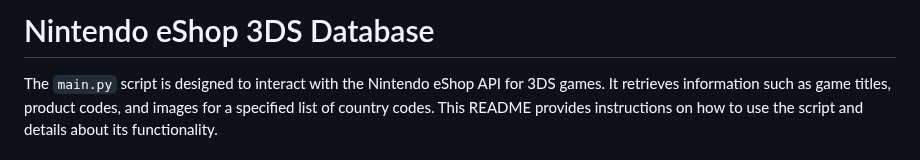
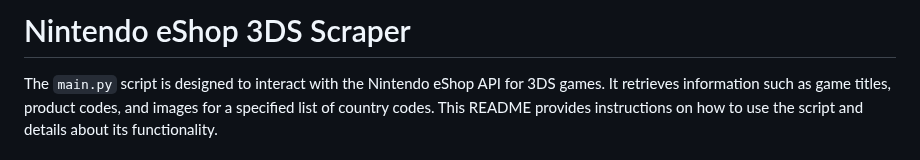
Before and after one commit to ghost-land/Nintendo-eShop-db, a Markdown page: script_3ds/readme.md, the part around the change. Drawn GitHub-style.

Commit message:
Update readme title

```diff
--- a/script_3ds/readme.md
+++ b/script_3ds/readme.md
@@ -1,4 +1,4 @@
-# Nintendo eShop 3DS Database
+# Nintendo eShop 3DS Scraper
 
 The `main.py` script is designed to interact with the Nintendo eShop API for 3DS games. It retrieves information such as game titles, product codes, and images for a specified list of country codes. This README provides instructions on how to use the script and details about its functionality.
 
```
